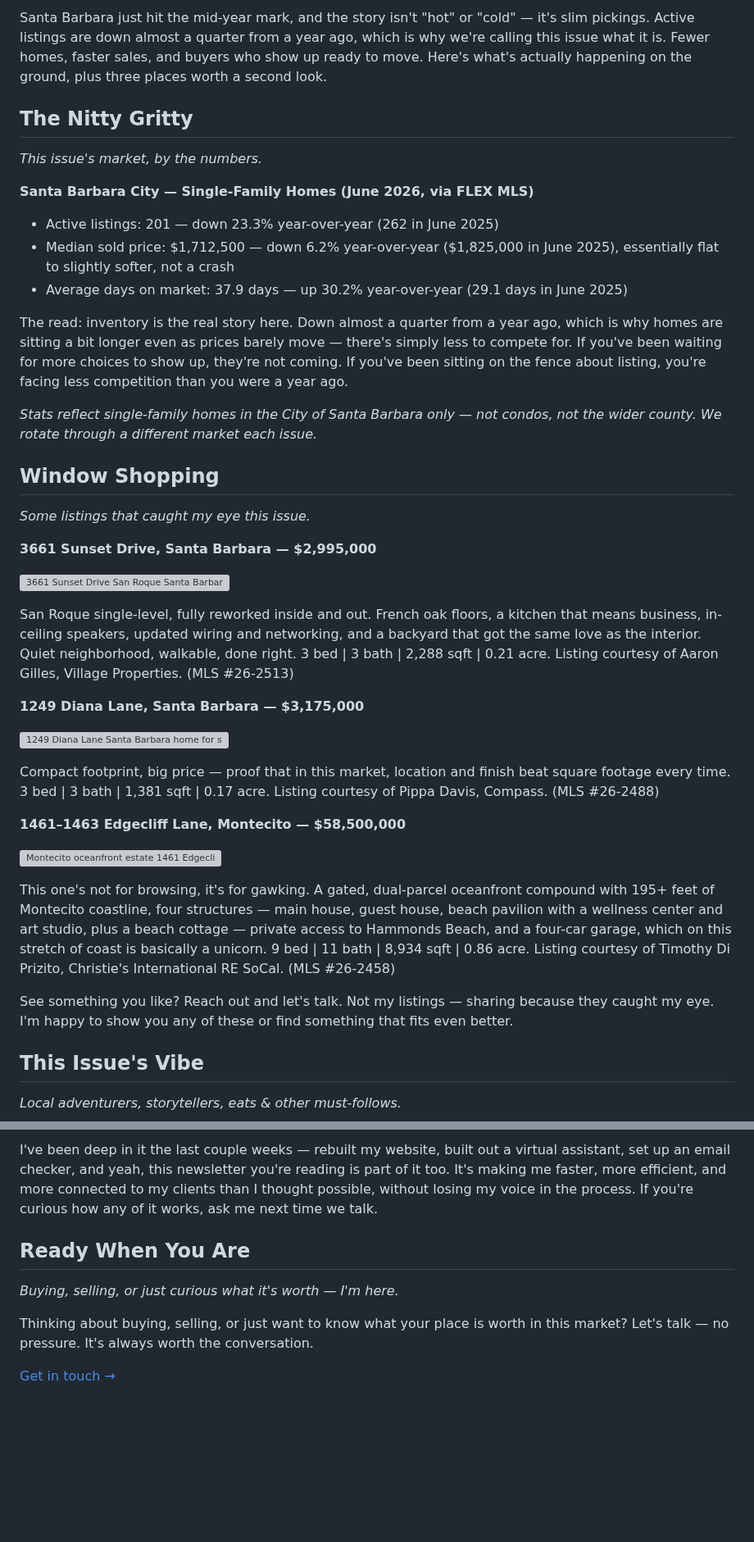
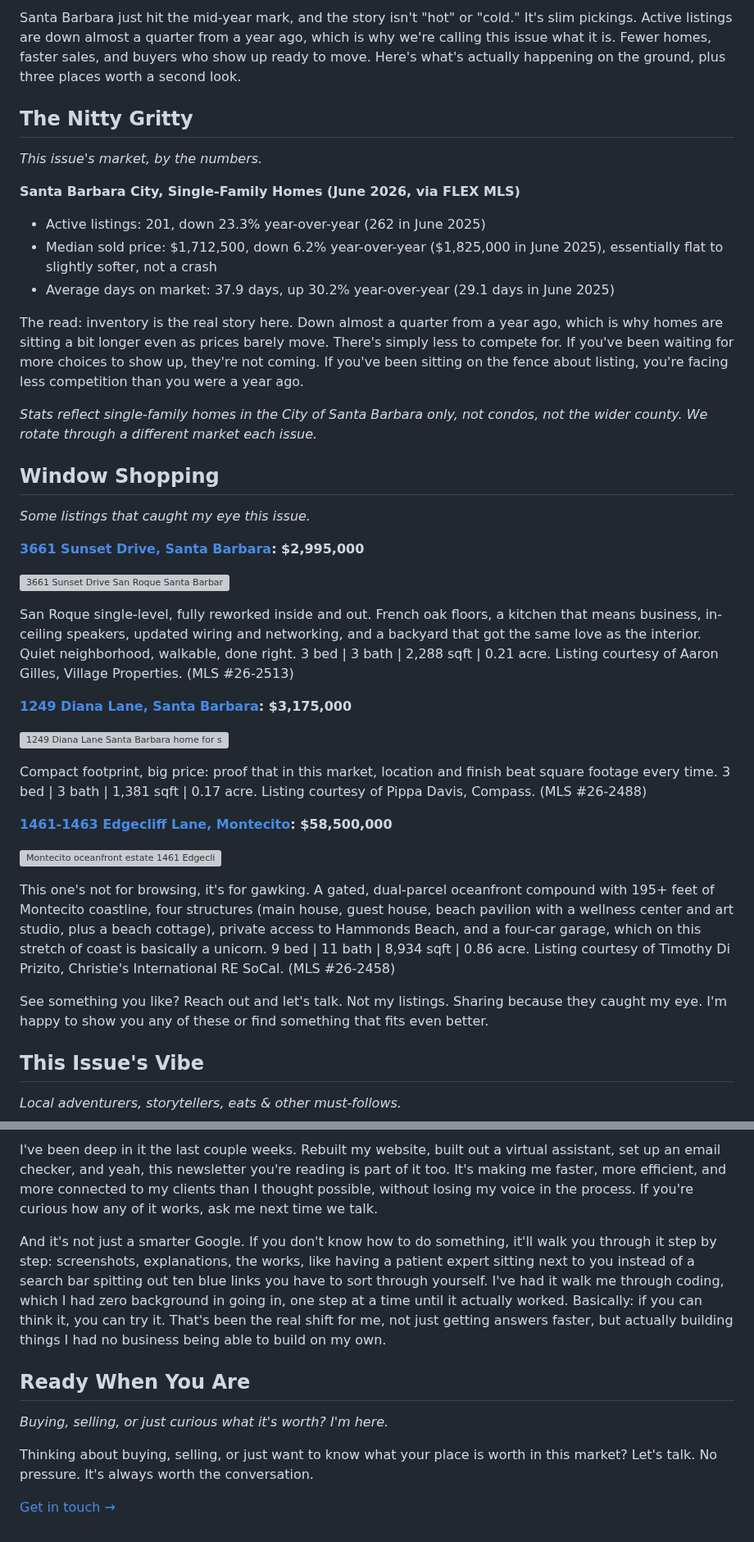
Before and after one commit to tsheasb/toddshearealtor, a Markdown page: posts/2026-08-05-slim-pickings.md, 2 parts joined by grey strips. Shown at 82% size. Rendered like a GitHub page; blank space fills up the shorter version; grey boxes are pictures that could not be loaded.

Commit message:
Issue 01 update: FlexMLS links, expanded Claude section, remove em dashes

```diff
--- a/posts/2026-08-05-slim-pickings.md
+++ b/posts/2026-08-05-slim-pickings.md
@@ -8,44 +8,44 @@ hero_alt: The SB Residency — Issue No. 001, Slim Pickings
 ---
 
-Santa Barbara just hit the mid-year mark, and the story isn't "hot" or "cold" — it's slim pickings. Active listings are down almost a quarter from a year ago, which is why we're calling this issue what it is. Fewer homes, faster sales, and buyers who show up ready to move. Here's what's actually happening on the ground, plus three places worth a second look.
+Santa Barbara just hit the mid-year mark, and the story isn't "hot" or "cold." It's slim pickings. Active listings are down almost a quarter from a year ago, which is why we're calling this issue what it is. Fewer homes, faster sales, and buyers who show up ready to move. Here's what's actually happening on the ground, plus three places worth a second look.
 
 ## The Nitty Gritty
 
 *This issue's market, by the numbers.*
 
-**Santa Barbara City — Single-Family Homes (June 2026, via FLEX MLS)**
+**Santa Barbara City, Single-Family Homes (June 2026, via FLEX MLS)**
 
-- Active listings: 201 — down 23.3% year-over-year (262 in June 2025)
-- Median sold price: $1,712,500 — down 6.2% year-over-year ($1,825,000 in June 2025), essentially flat to slightly softer, not a crash
-- Average days on market: 37.9 days — up 30.2% year-over-year (29.1 days in June 2025)
+- Active listings: 201, down 23.3% year-over-year (262 in June 2025)
+- Median sold price: $1,712,500, down 6.2% year-over-year ($1,825,000 in June 2025), essentially flat to slightly softer, not a crash
+- Average days on market: 37.9 days, up 30.2% year-over-year (29.1 days in June 2025)
 
-The read: inventory is the real story here. Down almost a quarter from a year ago, which is why homes are sitting a bit longer even as prices barely move — there's simply less to compete for. If you've been waiting for more choices to show up, they're not coming. If you've been sitting on the fence about listing, you're facing less competition than you were a year ago.
+The read: inventory is the real story here. Down almost a quarter from a year ago, which is why homes are sitting a bit longer even as prices barely move. There's simply less to compete for. If you've been waiting for more choices to show up, they're not coming. If you've been sitting on the fence about listing, you're facing less competition than you were a year ago.
 
-*Stats reflect single-family homes in the City of Santa Barbara only — not condos, not the wider county. We rotate through a different market each issue.*
+*Stats reflect single-family homes in the City of Santa Barbara only, not condos, not the wider county. We rotate through a different market each issue.*
 
 ## Window Shopping
 
 *Some listings that caught my eye this issue.*
 
-**3661 Sunset Drive, Santa Barbara — $2,995,000**
+**[3661 Sunset Drive, Santa Barbara](https://www.flexmls.com/share/EOPZx/3661-Sunset-Drive-SANTA-BARBARA-CA-93105): $2,995,000**
 
 ![3661 Sunset Drive San Roque Santa Barbara home for sale](https://cdn.resize.sparkplatform.com/sbr/2048x1600/true/20260728224352075241000000-o.jpg)
 
 San Roque single-level, fully reworked inside and out. French oak floors, a kitchen that means business, in-ceiling speakers, updated wiring and networking, and a backyard that got the same love as the interior. Quiet neighborhood, walkable, done right. 3 bed | 3 bath | 2,288 sqft | 0.21 acre. Listing courtesy of Aaron Gilles, Village Properties. (MLS #26-2513)
 
-**1249 Diana Lane, Santa Barbara — $3,175,000**
+**[1249 Diana Lane, Santa Barbara](https://www.flexmls.com/share/EOPbV/1249-Diana-Lane-SANTA-BARBARA-CA-93103): $3,175,000**
 
 ![1249 Diana Lane Santa Barbara home for sale](https://cdn.resize.sparkplatform.com/sbr/2048x1600/true/20260728154921286679000000-o.jpg)
 
-Compact footprint, big price — proof that in this market, location and finish beat square footage every time. 3 bed | 3 bath | 1,381 sqft | 0.17 acre. Listing courtesy of Pippa Davis, Compass. (MLS #26-2488)
+Compact footprint, big price: proof that in this market, location and finish beat square footage every time. 3 bed | 3 bath | 1,381 sqft | 0.17 acre. Listing courtesy of Pippa Davis, Compass. (MLS #26-2488)
 
-**1461–1463 Edgecliff Lane, Montecito — $58,500,000**
+**[1461-1463 Edgecliff Lane, Montecito](https://www.flexmls.com/share/EOPbx/1461-1463-Edgecliff-Lane-MONTECITO-CA-93108): $58,500,000**
 
 ![Montecito oceanfront estate 1461 Edgecliff Lane for sale](https://cdn.resize.sparkplatform.com/sbr/2048x1600/true/20260722203015915061000000-o.jpg)
 
-This one's not for browsing, it's for gawking. A gated, dual-parcel oceanfront compound with 195+ feet of Montecito coastline, four structures — main house, guest house, beach pavilion with a wellness center and art studio, plus a beach cottage — private access to Hammonds Beach, and a four-car garage, which on this stretch of coast is basically a unicorn. 9 bed | 11 bath | 8,934 sqft | 0.86 acre. Listing courtesy of Timothy Di Prizito, Christie's International RE SoCal. (MLS #26-2458)
+This one's not for browsing, it's for gawking. A gated, dual-parcel oceanfront compound with 195+ feet of Montecito coastline, four structures (main house, guest house, beach pavilion with a wellness center and art studio, plus a beach cottage), private access to Hammonds Beach, and a four-car garage, which on this stretch of coast is basically a unicorn. 9 bed | 11 bath | 8,934 sqft | 0.86 acre. Listing courtesy of Timothy Di Prizito, Christie's International RE SoCal. (MLS #26-2458)
 
-See something you like? Reach out and let's talk. Not my listings — sharing because they caught my eye. I'm happy to show you any of these or find something that fits even better.
+See something you like? Reach out and let's talk. Not my listings. Sharing because they caught my eye. I'm happy to show you any of these or find something that fits even better.
 
 ## This Issue's Vibe
 
@@ -81,10 +81,12 @@ On repeat this issue: *BLINK (Deluxe Edition)* — Bob Moses. Dropped July 10. E
 
-I've been deep in it the last couple weeks — rebuilt my website, built out a virtual assistant, set up an email checker, and yeah, this newsletter you're reading is part of it too. It's making me faster, more efficient, and more connected to my clients than I thought possible, without losing my voice in the process. If you're curious how any of it works, ask me next time we talk.
+I've been deep in it the last couple weeks. Rebuilt my website, built out a virtual assistant, set up an email checker, and yeah, this newsletter you're reading is part of it too. It's making me faster, more efficient, and more connected to my clients than I thought possible, without losing my voice in the process. If you're curious how any of it works, ask me next time we talk.
+
+And it's not just a smarter Google. If you don't know how to do something, it'll walk you through it step by step: screenshots, explanations, the works, like having a patient expert sitting next to you instead of a search bar spitting out ten blue links you have to sort through yourself. I've had it walk me through coding, which I had zero background in going in, one step at a time until it actually worked. Basically: if you can think it, you can try it. That's been the real shift for me, not just getting answers faster, but actually building things I had no business being able to build on my own.
 
 ## Ready When You Are
 
-*Buying, selling, or just curious what it's worth — I'm here.*
+*Buying, selling, or just curious what it's worth? I'm here.*
 
-Thinking about buying, selling, or just want to know what your place is worth in this market? Let's talk — no pressure. It's always worth the conversation.
+Thinking about buying, selling, or just want to know what your place is worth in this market? Let's talk. No pressure. It's always worth the conversation.
 
 [Get in touch →](/contact.html)
```
Also changed, not shown: other parts of posts/2026-08-05-slim-pickings.md (+7 -7 lines), assets/posts/2026-issue-01-slim-pickings-hero.jpg, 4 other files.
